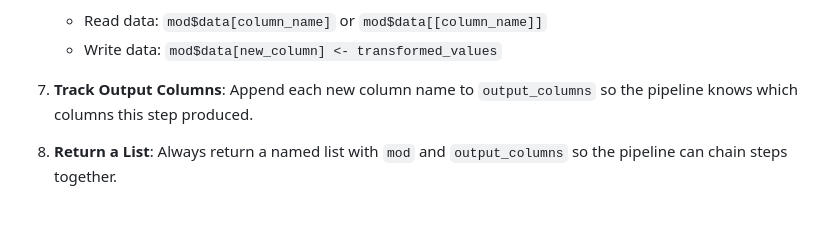
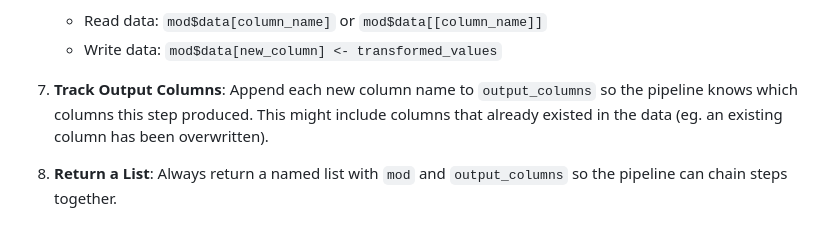
Before and after one commit to Big-Life-Lab/model-parameters-pipeline, a Markdown page: CONTRIBUTING.md, the part around the change. GitHub-like rendering.

Commit message:
Add explanation that a step might overwrite existing columns, which is why returning output_columns is necessary (the caller can't determine the output columns by checking which columns were added by the step, if one or more columns were reused/overwritten)

```diff
--- a/CONTRIBUTING.md
+++ b/CONTRIBUTING.md
@@ -270,7 +270,9 @@ Use this template as a starting point:
    - Write data: `mod$data[new_column] <- transformed_values`
 
 7. **Track Output Columns**: Append each new column name to `output_columns`
-   so the pipeline knows which columns this step produced.
+   so the pipeline knows which columns this step produced. This might include
+   columns that already existed in the data (eg. an existing column has been
+   overwritten).
 
 8. **Return a List**: Always return a named list with `mod` and
    `output_columns` so the pipeline can chain steps together.
```
